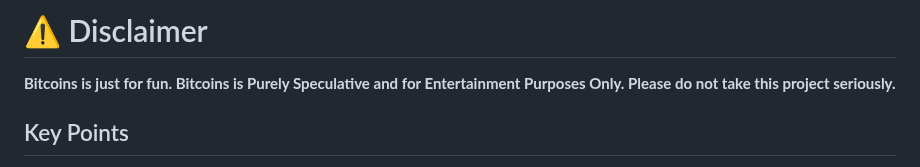
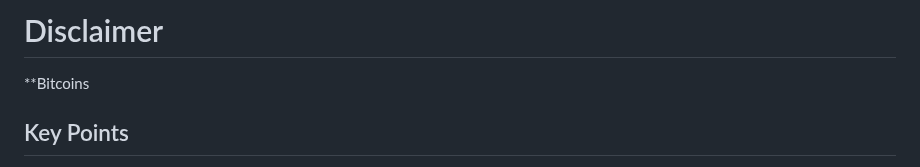
Before and after one commit to bLeYeNk/X1Coin, a Markdown page: README.md, the part around the change. GitHub-like rendering.

```diff
--- a/README.md
+++ b/README.md
@@ -1,6 +1,6 @@
-# ⚠️ Disclaimer
+# Disclaimer
 
-**Bitcoins is just for fun. Bitcoins is Purely Speculative and for Entertainment Purposes Only. Please do not take this project seriously.**
+**Bitcoins
 
 ## Key Points
 
```
